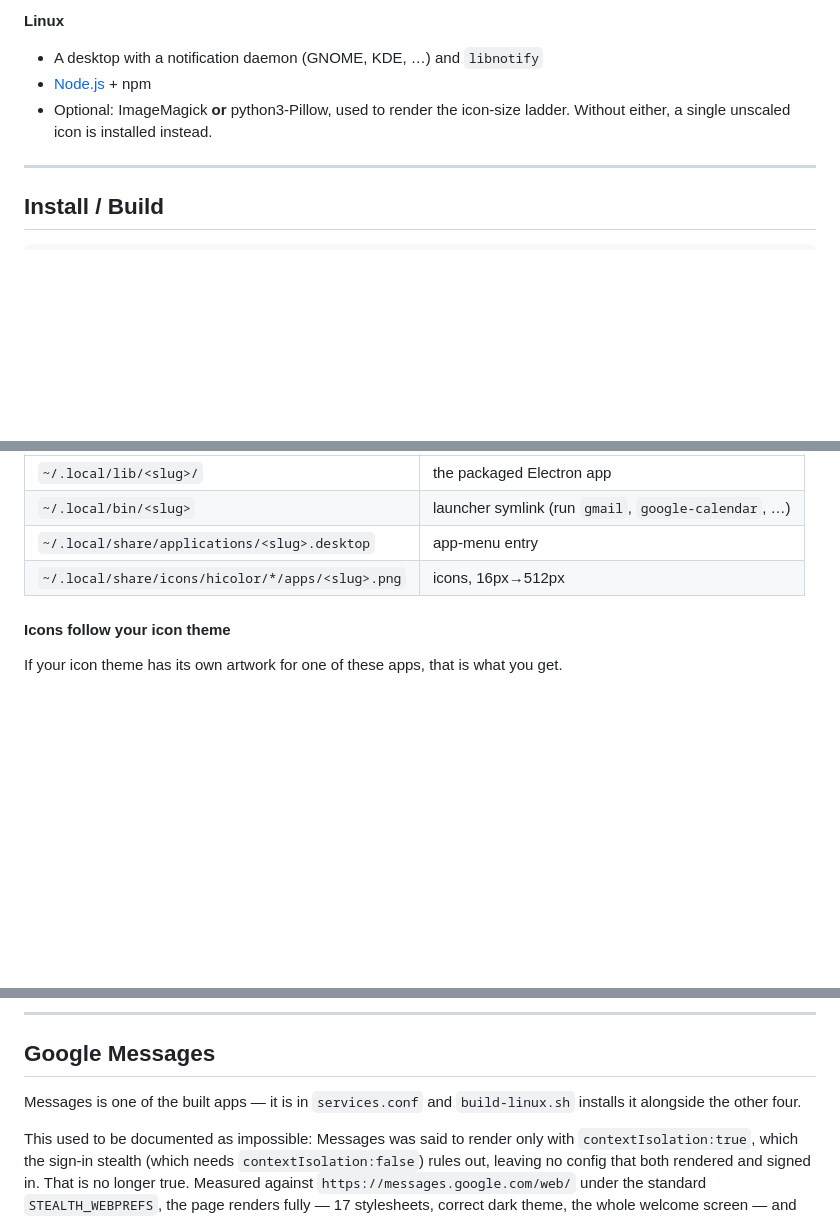
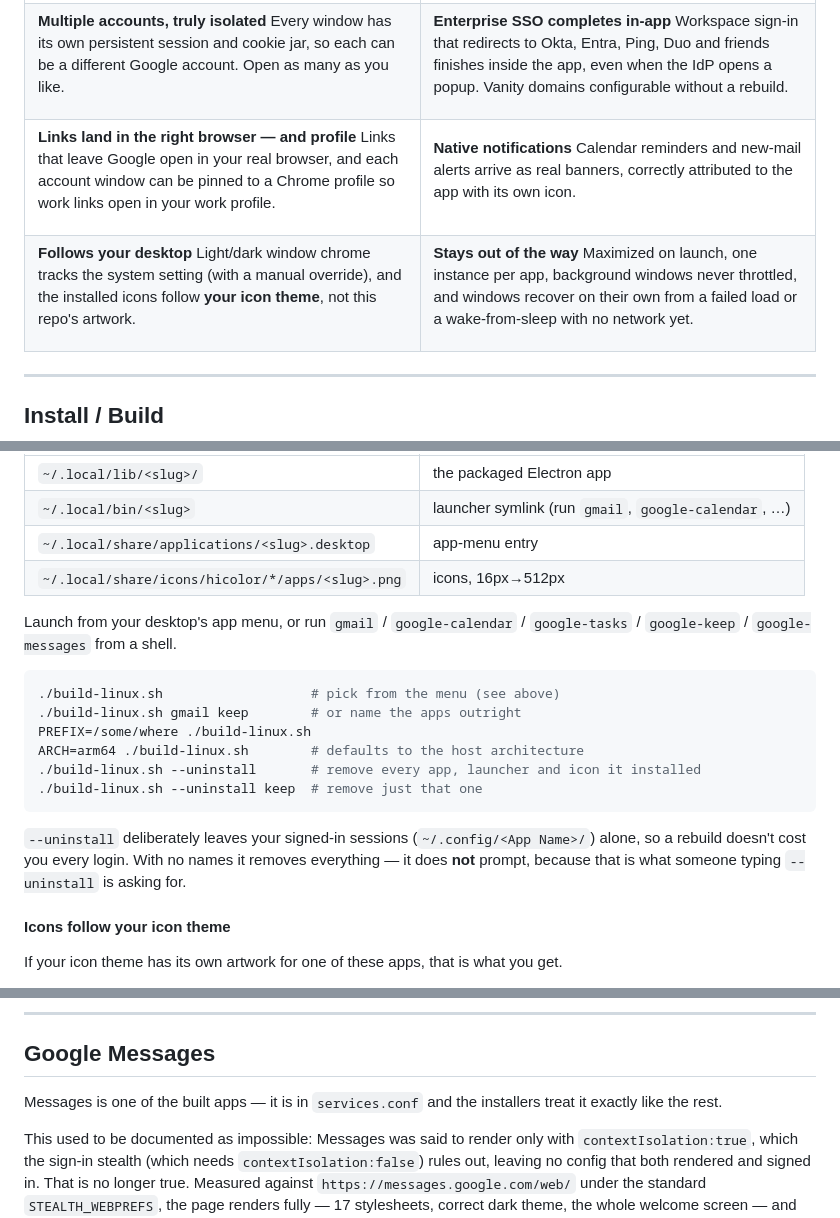
Before and after one commit to mtharpe/electron-apps, a Markdown page: README.md, 3 parts joined by grey strips. Rendered like a GitHub page; blank space fills up the shorter version.

````diff
--- a/README.md
+++ b/README.md
@@ -74,6 +93,49 @@ notification banners** (not just a sound).
 
-**Linux**
-- A desktop with a notification daemon (GNOME, KDE, …) and `libnotify`
-- [Node.js](https://nodejs.org) + npm
-- Optional: ImageMagick **or** python3-Pillow, used to render the icon-size ladder.
-  Without either, a single unscaled icon is installed instead.
+</td>
+</tr>
+<tr>
+<td valign="top">
+
+**Multiple accounts, truly isolated**
+Every window has its own persistent session and cookie jar, so each can be a different
+Google account. Open as many as you like.
+
+</td>
+<td valign="top">
+
+**Enterprise SSO completes in-app**
+Workspace sign-in that redirects to Okta, Entra, Ping, Duo and friends finishes inside the
+app, even when the IdP opens a popup. Vanity domains configurable without a rebuild.
+
+</td>
+</tr>
+<tr>
+<td valign="top">
+
+**Links land in the right browser — and profile**
+Links that leave Google open in your real browser, and each account window can be pinned to
+a Chrome profile so work links open in your work profile.
+
+</td>
+<td valign="top">
+
+**Native notifications**
+Calendar reminders and new-mail alerts arrive as real banners, correctly attributed to the
+app with its own icon.
+
+</td>
+</tr>
+<tr>
+<td valign="top">
+
+**Follows your desktop**
+Light/dark window chrome tracks the system setting (with a manual override), and the
+installed icons follow **your icon theme**, not this repo's artwork.
+
+</td>
+<td valign="top">
+
+**Stays out of the way**
+Maximized on launch, one instance per app, background windows never throttled, and windows
+recover on their own from a failed load or a wake-from-sleep with no network yet.
+
@@ -145,6 +204,23 @@ right-click → **Options → Keep in Dock**.
 | `~/.local/bin/<slug>` | launcher symlink (run `gmail`, `google-calendar`, …) |
 | `~/.local/share/applications/<slug>.desktop` | app-menu entry |
 | `~/.local/share/icons/hicolor/*/apps/<slug>.png` | icons, 16px→512px |
+
+Launch from your desktop's app menu, or run `gmail` / `google-calendar` /
+`google-tasks` / `google-keep` / `google-messages` from a shell.
+
+```bash
+./build-linux.sh                   # pick from the menu (see above)
+./build-linux.sh gmail keep        # or name the apps outright
+PREFIX=/some/where ./build-linux.sh
+ARCH=arm64 ./build-linux.sh        # defaults to the host architecture
+./build-linux.sh --uninstall       # remove every app, launcher and icon it installed
+./build-linux.sh --uninstall keep  # remove just that one
+```
+
+`--uninstall` deliberately leaves your signed-in sessions
+(`~/.config/<App Name>/`) alone, so a rebuild doesn't cost you every login. With no names
+it removes everything — it does **not** prompt, because that is what someone typing
+`--uninstall` is asking for.
 
 #### Icons follow your icon theme
 
@@ -512,8 +572,8 @@ are correctly treated as external.
 
 ## Google Messages
 
-Messages is one of the built apps — it is in `services.conf` and `build-linux.sh` installs
-it alongside the other four.
+Messages is one of the built apps — it is in `services.conf` and the installers treat it
+exactly like the rest.
 
 This used to be documented as impossible: Messages was said to render only with
 `contextIsolation:true`, which the sign-in stealth (which needs `contextIsolation:false`)
````
Also changed, not shown: other parts of README.md (+87 -87 lines), docs/apps.png (added), docs/icons/gmail.png (added), docs/icons/google-calendar.png (added), docs/icons/google-keep.png (added), docs/icons/google-messages.png (added), docs/icons/google-tasks.png (added).
